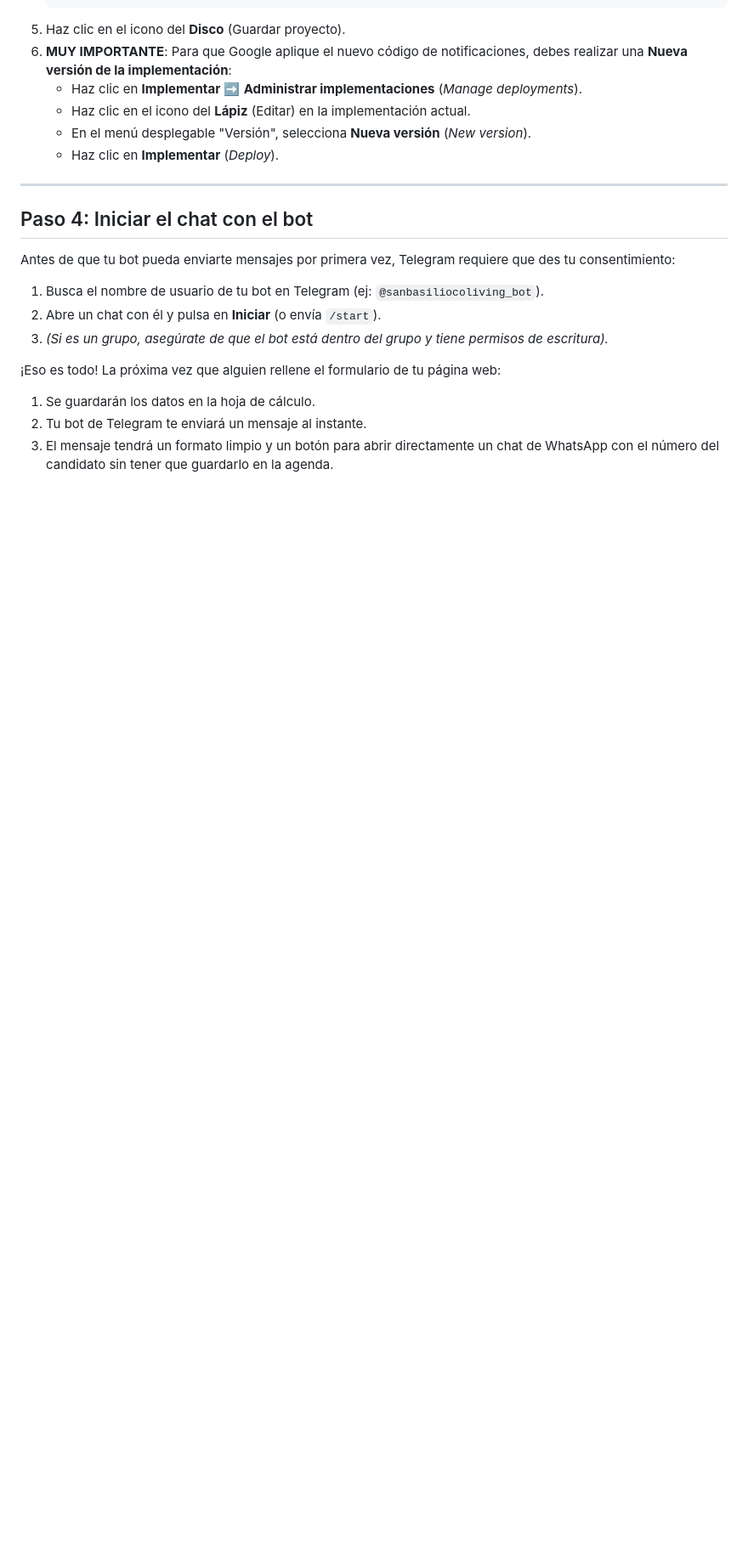
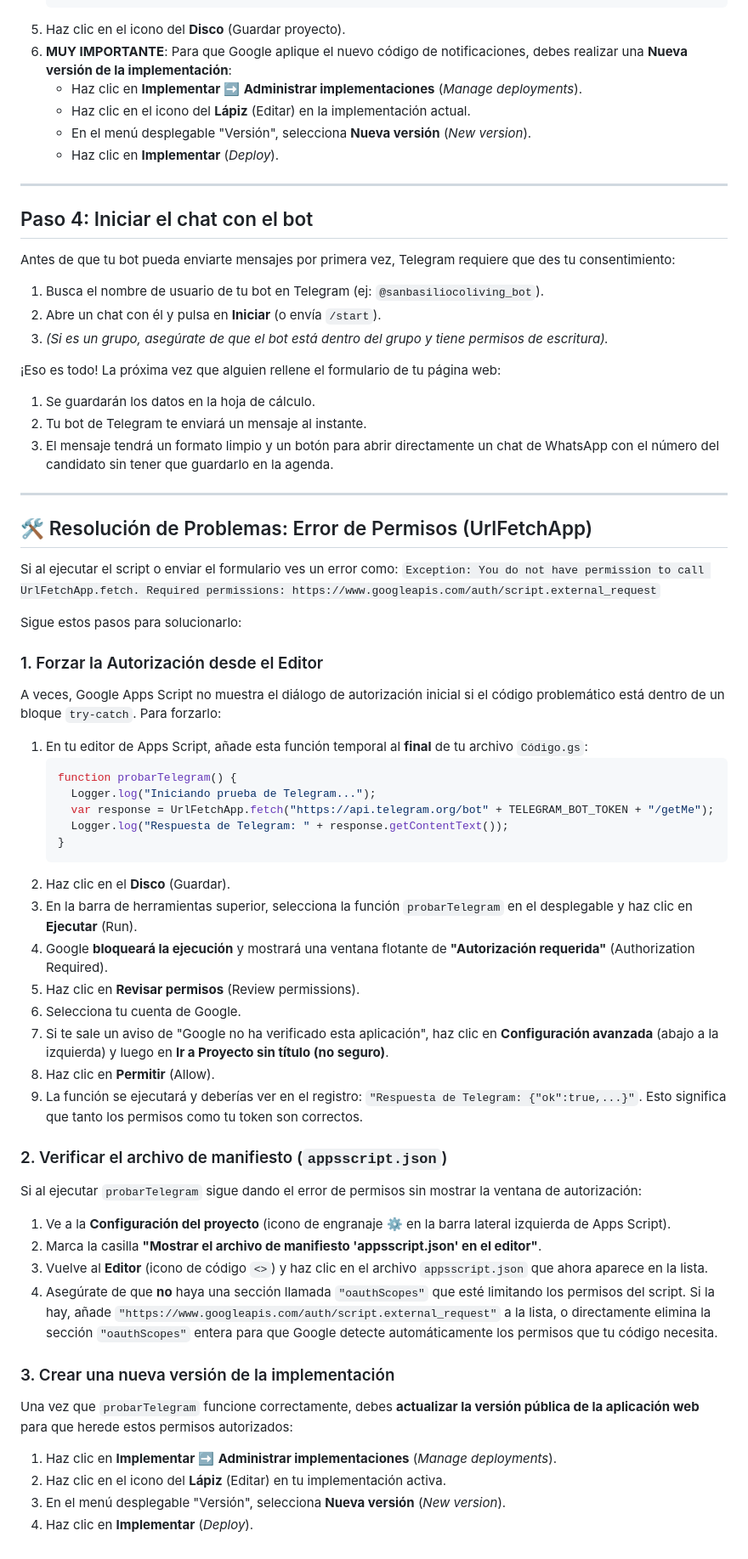
Before and after one commit to sanbasilio18013/san-basilio-coliving, a Markdown page: CONFIGURACION_TELEGRAM.md, the part around the change. Shown at 85% size. Drawn GitHub-style; blank space fills up the shorter version.

Commit message:
docs: add troubleshooting steps for Google Apps Script UrlFetchApp permission issues

````diff
--- a/CONFIGURACION_TELEGRAM.md
+++ b/CONFIGURACION_TELEGRAM.md
@@ -63,3 +63,48 @@ Antes de que tu bot pueda enviarte mensajes por primera vez, Telegram requiere q
 1. Se guardarán los datos en la hoja de cálculo.
 2. Tu bot de Telegram te enviará un mensaje al instante.
 3. El mensaje tendrá un formato limpio y un botón para abrir directamente un chat de WhatsApp con el número del candidato sin tener que guardarlo en la agenda.
+
+---
+
+## 🛠️ Resolución de Problemas: Error de Permisos (UrlFetchApp)
+
+Si al ejecutar el script o enviar el formulario ves un error como:
+`Exception: You do not have permission to call UrlFetchApp.fetch. Required permissions: https://www.googleapis.com/auth/script.external_request`
+
+Sigue estos pasos para solucionarlo:
+
+### 1. Forzar la Autorización desde el Editor
+A veces, Google Apps Script no muestra el diálogo de autorización inicial si el código problemático está dentro de un bloque `try-catch`. Para forzarlo:
+
+1. En tu editor de Apps Script, añade esta función temporal al **final** de tu archivo `Código.gs`:
+   ```javascript
+   function probarTelegram() {
+     Logger.log("Iniciando prueba de Telegram...");
+     var response = UrlFetchApp.fetch("https://api.telegram.org/bot" + TELEGRAM_BOT_TOKEN + "/getMe");
+     Logger.log("Respuesta de Telegram: " + response.getContentText());
+   }
+   ```
+2. Haz clic en el **Disco** (Guardar).
+3. En la barra de herramientas superior, selecciona la función `probarTelegram` en el desplegable y haz clic en **Ejecutar** (Run).
+4. Google **bloqueará la ejecución** y mostrará una ventana flotante de **"Autorización requerida"** (Authorization Required).
+5. Haz clic en **Revisar permisos** (Review permissions).
+6. Selecciona tu cuenta de Google.
+7. Si te sale un aviso de "Google no ha verificado esta aplicación", haz clic en **Configuración avanzada** (abajo a la izquierda) y luego en **Ir a Proyecto sin título (no seguro)**.
+8. Haz clic en **Permitir** (Allow).
+9. La función se ejecutará y deberías ver en el registro: `"Respuesta de Telegram: {"ok":true,...}"`. Esto significa que tanto los permisos como tu token son correctos.
+
+### 2. Verificar el archivo de manifiesto (`appsscript.json`)
+Si al ejecutar `probarTelegram` sigue dando el error de permisos sin mostrar la ventana de autorización:
+
+1. Ve a la **Configuración del proyecto** (icono de engranaje ⚙️ en la barra lateral izquierda de Apps Script).
+2. Marca la casilla **"Mostrar el archivo de manifiesto 'appsscript.json' en el editor"**.
+3. Vuelve al **Editor** (icono de código `<>`) y haz clic en el archivo `appsscript.json` que ahora aparece en la lista.
+4. Asegúrate de que **no** haya una sección llamada `"oauthScopes"` que esté limitando los permisos del script. Si la hay, añade `"https://www.googleapis.com/auth/script.external_request"` a la lista, o directamente elimina la sección `"oauthScopes"` entera para que Google detecte automáticamente los permisos que tu código necesita.
+
+### 3. Crear una nueva versión de la implementación
+Una vez que `probarTelegram` funcione correctamente, debes **actualizar la versión pública de la aplicación web** para que herede estos permisos autorizados:
+
+1. Haz clic en **Implementar** ➡️ **Administrar implementaciones** (*Manage deployments*).
+2. Haz clic en el icono del **Lápiz** (Editar) en tu implementación activa.
+3. En el menú desplegable "Versión", selecciona **Nueva versión** (*New version*).
+4. Haz clic en **Implementar** (*Deploy*).
````
Also changed, not shown: CONFIGURACION_GOOGLE_SHEETS.md (+12 -0 lines).
